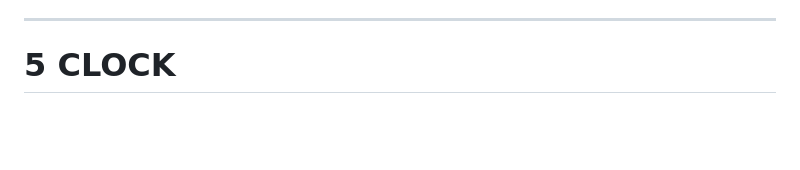
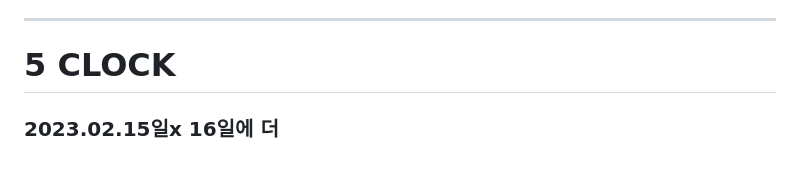
Before and after one commit to 2ee000/NomadCoder_VanilaJS, a Markdown page: summary.md, the part around the change. GitHub-like rendering; blank space fills up the shorter version.

```diff
--- a/summary.md
+++ b/summary.md
@@ -457,4 +457,4 @@
 > -> 실수를 만들고싶지 않은 string이라는 사실을 기억하고 상기시키기 좋음
 ---
 # 5 CLOCK
-###
+### 2023.02.15일x 16일에 더
```
